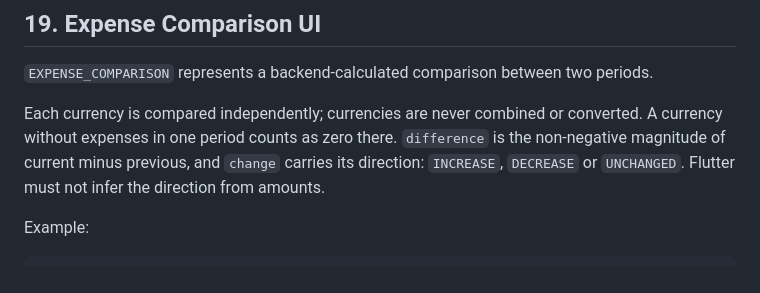
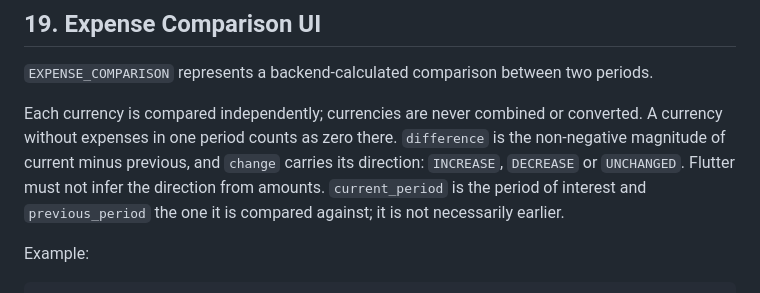
Before and after one commit to msecchu94/mimi-banking-assistant, a Markdown page: docs/architecture/API_CONTRACT.md, the part around the change. GitHub-like rendering.

```diff
--- a/docs/architecture/API_CONTRACT.md
+++ b/docs/architecture/API_CONTRACT.md
@@ -775,7 +775,9 @@ Each currency is compared independently; currencies are never combined or
 converted. A currency without expenses in one period counts as zero there.
 `difference` is the non-negative magnitude of current minus previous, and
 `change` carries its direction: `INCREASE`, `DECREASE` or `UNCHANGED`.
-Flutter must not infer the direction from amounts.
+Flutter must not infer the direction from amounts. `current_period` is the
+period of interest and `previous_period` the one it is compared against; it
+is not necessarily earlier.
 
 Example:
 
```
Also changed, not shown: docs/architecture/AI_SAFETY.md (+9 -2 lines), docs/architecture/CONVERSATION.md (+32 -4 lines).
